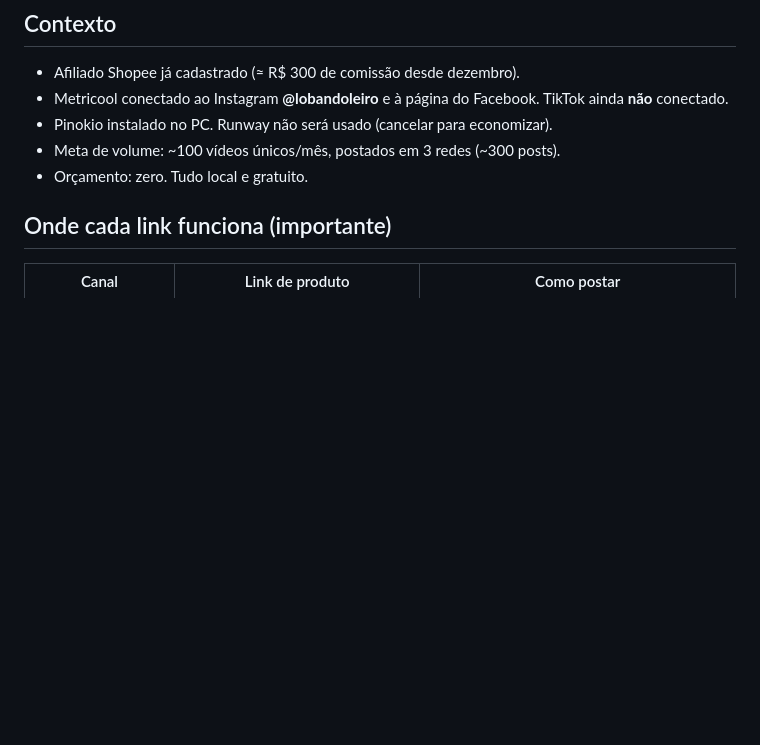
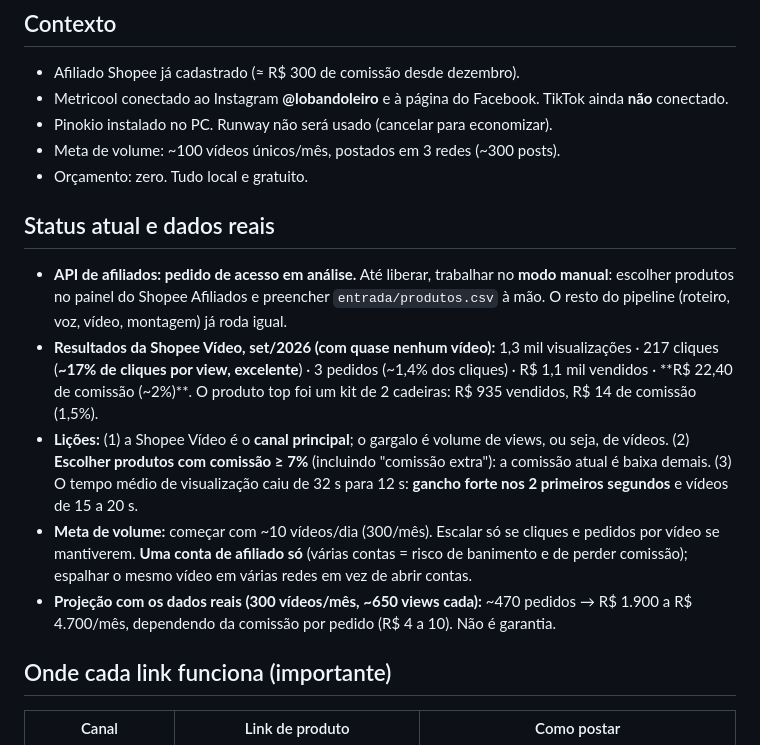
Before and after one commit to LOBANDOLEIRO/Editor-IA, a Markdown page: PLANO-ACHADINHOS.md, the part around the change. GitHub-like rendering; blank space fills up the shorter version.

Commit message:
Plano: status atual, dados reais da Shopee Vídeo e modo manual
Co-Authored-By: Claude Opus 5.5 <noreply@anthropic.com>
Claude-Session: https://claude.ai/code/session_019TxYKwq452HNkLjy8WAvZ8

```diff
--- a/PLANO-ACHADINHOS.md
+++ b/PLANO-ACHADINHOS.md
@@ -10,6 +10,14 @@ Objetivo: gerar dezenas de vídeos verticais de produto durante a noite e deixá
 - Pinokio instalado no PC. Runway não será usado (cancelar para economizar).
 - Meta de volume: ~100 vídeos únicos/mês, postados em 3 redes (~300 posts).
 - Orçamento: zero. Tudo local e gratuito.
+
+## Status atual e dados reais
+
+- **API de afiliados: pedido de acesso em análise.** Até liberar, trabalhar no **modo manual**: escolher produtos no painel do Shopee Afiliados e preencher `entrada/produtos.csv` à mão. O resto do pipeline (roteiro, voz, vídeo, montagem) já roda igual.
+- **Resultados da Shopee Vídeo, set/2026 (com quase nenhum vídeo):** 1,3 mil visualizações · 217 cliques (**~17% de cliques por view, excelente**) · 3 pedidos (~1,4% dos cliques) · R$ 1,1 mil vendidos · **R$ 22,40 de comissão (~2%)**. O produto top foi um kit de 2 cadeiras: R$ 935 vendidos, R$ 14 de comissão (1,5%).
+- **Lições:** (1) a Shopee Vídeo é o **canal principal**; o gargalo é volume de views, ou seja, de vídeos. (2) **Escolher produtos com comissão ≥ 7%** (incluindo "comissão extra"): a comissão atual é baixa demais. (3) O tempo médio de visualização caiu de 32 s para 12 s: **gancho forte nos 2 primeiros segundos** e vídeos de 15 a 20 s.
+- **Meta de volume:** começar com ~10 vídeos/dia (300/mês). Escalar só se cliques e pedidos por vídeo se mantiverem. **Uma conta de afiliado só** (várias contas = risco de banimento e de perder comissão); espalhar o mesmo vídeo em várias redes em vez de abrir contas.
+- **Projeção com os dados reais (300 vídeos/mês, ~650 views cada):** ~470 pedidos → R$ 1.900 a R$ 4.700/mês, dependendo da comissão por pedido (R$ 4 a 10). Não é garantia.
 
 ## Onde cada link funciona (importante)
 
```
